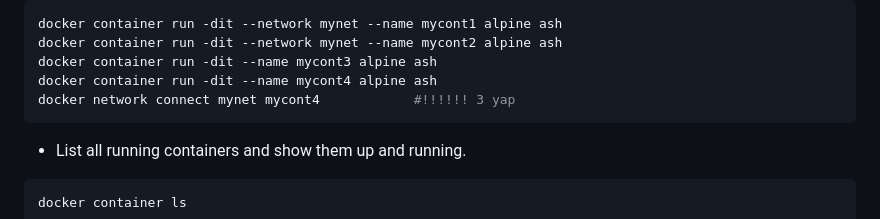
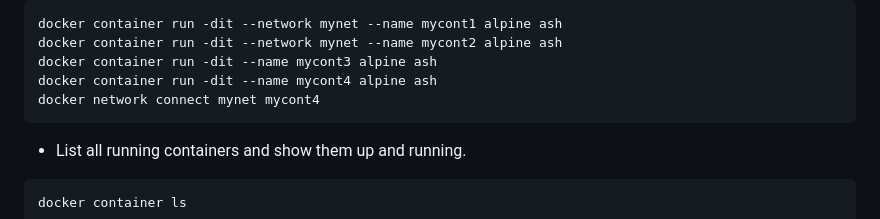
Before and after one commit to BabakTanriverdi/DevOps_Docker, a Markdown page: S3-docker-04-network/README.md, the part around the change. GitHub-like rendering.

````diff
--- a/S3-docker-04-network/README.md
+++ b/S3-docker-04-network/README.md
@@ -157,7 +157,7 @@ docker container run -dit --network mynet --name mycont1 alpine ash
 docker container run -dit --network mynet --name mycont2 alpine ash
 docker container run -dit --name mycont3 alpine ash
 docker container run -dit --name mycont4 alpine ash
-docker network connect mynet mycont4            #!!!!!! 3 yap
+docker network connect mynet mycont4
 ```
 
 - List all running containers and show them up and running.
````
